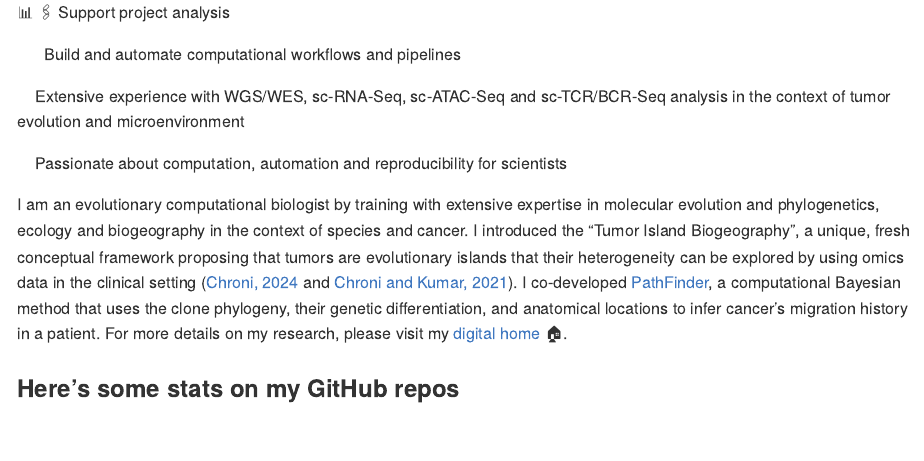
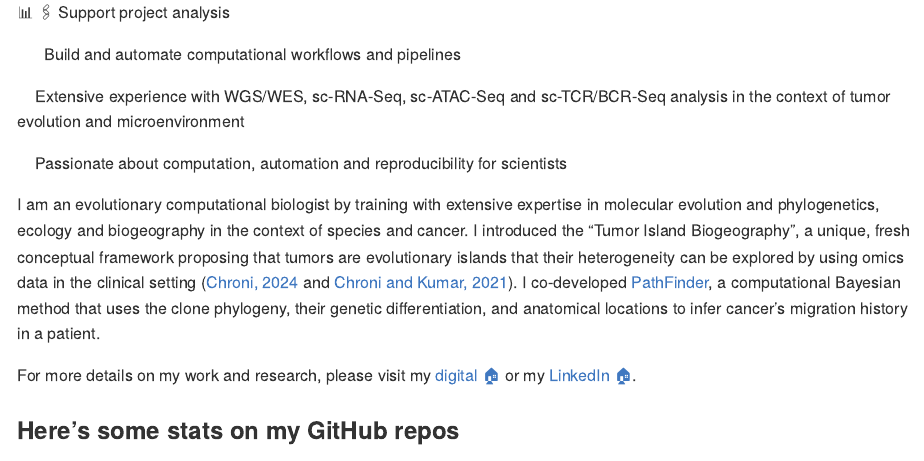
Before and after one commit to AntoniaChroni/AntoniaChroni, an R Markdown document (analyses/create-readme-file/create-readme-file.Rmd): the page in a window 1100 px wide, from 140 px down. Rendered offline with R 4.5, knitr and Pandoc, with nearby package versions; some code elsewhere in the file could not run offline.

Commit message:
Change home emoji

```diff
--- a/analyses/create-readme-file/create-readme-file.Rmd
+++ b/analyses/create-readme-file/create-readme-file.Rmd
@@ -38,7 +38,10 @@ I'm a Senior Bioinformatics Research Scientist at the [Bioinformatics Core at th
 :bug: :construction_worker: Passionate about computation, automation and reproducibility for scientists
 
 
-I am an evolutionary computational biologist by training with extensive expertise in molecular evolution and phylogenetics, ecology and biogeography in the context of species and cancer. I introduced the “Tumor Island Biogeography”, a unique, fresh conceptual framework proposing that tumors are evolutionary islands that their heterogeneity can be explored by using omics data in the clinical setting ([Chroni, 2024](https://www.taylorfrancis.com/chapters/edit/10.1201/9781003307921-10/tumor-island-biogeography-antonia-chroni) and [Chroni and Kumar, 2021](https://doi.org/10.1093/gbe/evab276)). I co-developed [PathFinder](https://github.com/SayakaMiura/PathFinder), a computational Bayesian method that uses the clone phylogeny, their genetic differentiation, and anatomical locations to infer cancer’s migration history in a patient. For more details on my research, please visit my [digital home](https://antoniachroni.github.io/) 🏠.
+I am an evolutionary computational biologist by training with extensive expertise in molecular evolution and phylogenetics, ecology and biogeography in the context of species and cancer. I introduced the “Tumor Island Biogeography”, a unique, fresh conceptual framework proposing that tumors are evolutionary islands that their heterogeneity can be explored by using omics data in the clinical setting ([Chroni, 2024](https://www.taylorfrancis.com/chapters/edit/10.1201/9781003307921-10/tumor-island-biogeography-antonia-chroni) and [Chroni and Kumar, 2021](https://doi.org/10.1093/gbe/evab276)). I co-developed [PathFinder](https://github.com/SayakaMiura/PathFinder), a computational Bayesian method that uses the clone phylogeny, their genetic differentiation, and anatomical locations to infer cancer’s migration history in a patient.
+
+
+For more details on my work and research, please visit my [digital 🏠](https://antoniachroni.github.io/) or my [LinkedIn 🏠](https://www.linkedin.com/in/antonia-chroni-ba1a8514b/).
 
 
 ### Here's some stats on my GitHub repos
```
Also changed, not shown: README.md, analyses/create-readme-file/README.html.
